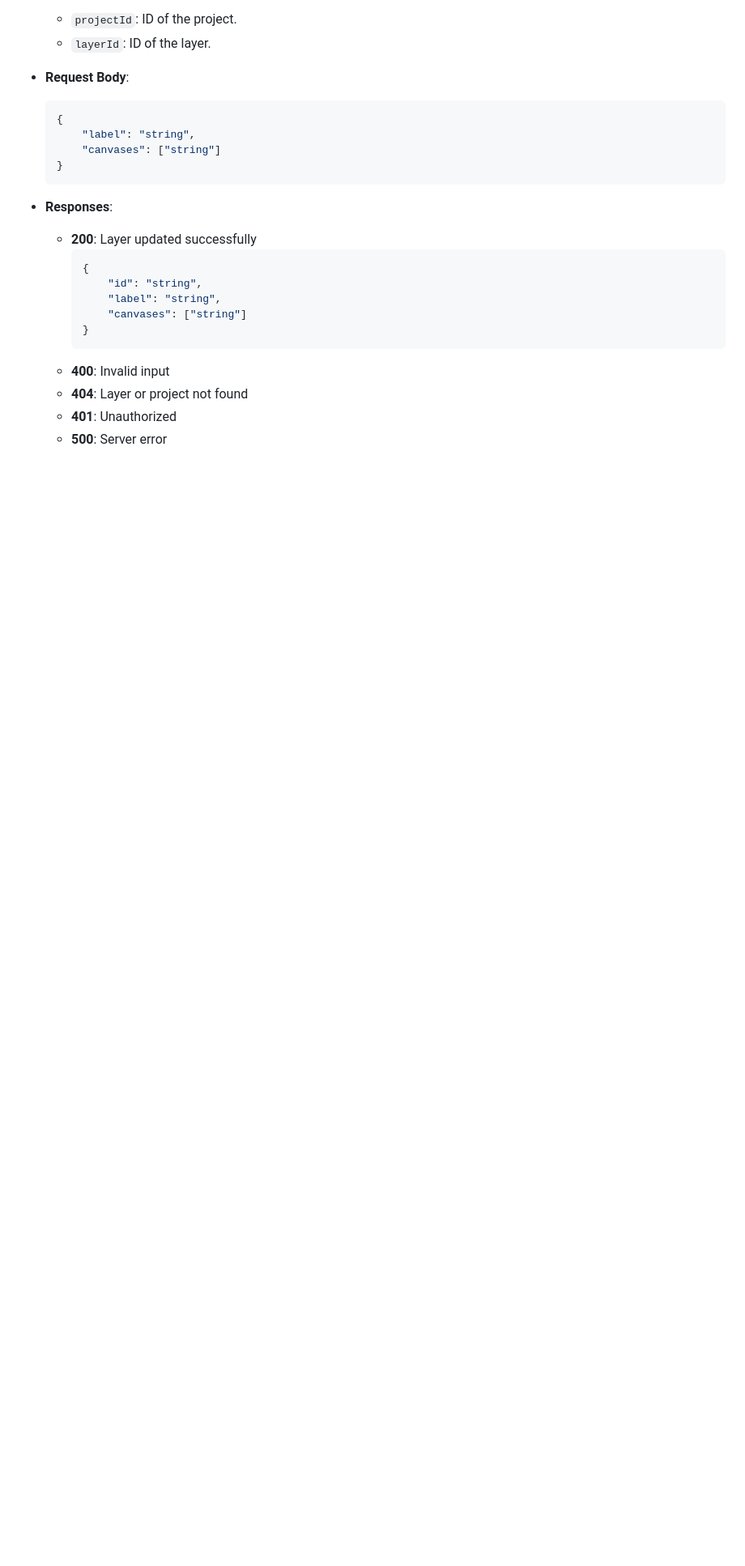
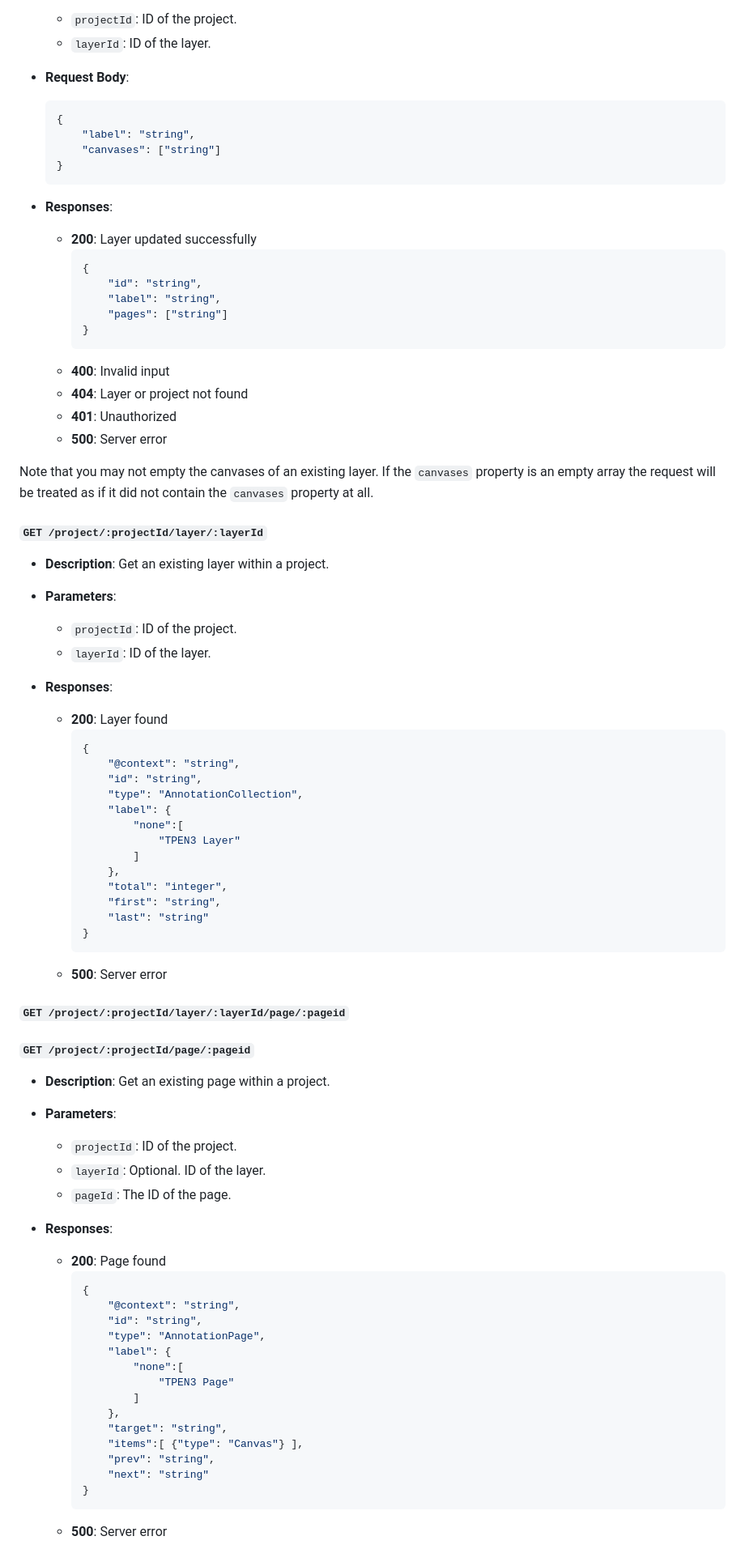
Before and after one commit to CenterForDigitalHumanities/TPEN-services, a Markdown page: API.md, the part around the change printed below. Shown: that part at 81% size. GitHub-like rendering; blank space fills up the shorter version.

Commit message:
API entries

````diff
--- a/API.md
+++ b/API.md
@@ -338,10 +340,69 @@ The response is a projection of the full user object. The public profile is avai
         {
             "id": "string",
             "label": "string",
-            "canvases": ["string"]
+            "pages": ["string"]
         }
         ```
     - **400**: Invalid input
     - **404**: Layer or project not found
     - **401**: Unauthorized
     - **500**: Server error
+
+Note that you may not empty the canvases of an existing layer.  If the `canvases` property is an empty array the request will be treated as if it did not contain the `canvases` property at all.
+
+#### `GET /project/:projectId/layer/:layerId`
+
+- **Description**: Get an existing layer within a project.
+- **Parameters**:
+  - `projectId`: ID of the project.
+  - `layerId`: ID of the layer.
+
+- **Responses**:
+
+    - **200**: Layer found
+        ```json
+        {
+            "@context": "string",
+            "id": "string",
+            "type": "AnnotationCollection",
+            "label": {
+                "none":[
+                    "TPEN3 Layer"
+                ]
+            },
+            "total": "integer",
+            "first": "string",
+            "last": "string"
+        }
+        ```
+    - **500**: Server error
+
+#### `GET /project/:projectId/layer/:layerId/page/:pageid`
+#### `GET /project/:projectId/page/:pageid`
+
+- **Description**: Get an existing page within a project.
+- **Parameters**:
+  - `projectId`: ID of the project.
+  - `layerId`: Optional.  ID of the layer.
+  - `pageId`: The ID of the page.
+
+- **Responses**:
+
+    - **200**: Page found
+        ```json
+        {
+            "@context": "string",
+            "id": "string",
+            "type": "AnnotationPage",
+            "label": {
+                "none":[
+                    "TPEN3 Page"
+                ]
+            },
+            "target": "string",
+            "items":[ {"type": "Canvas"} ],
+            "prev": "string",
+            "next": "string"
+        }
+        ```
+    - **500**: Server error
````
Also changed, not shown: other parts of API.md (+3 -1 lines).
